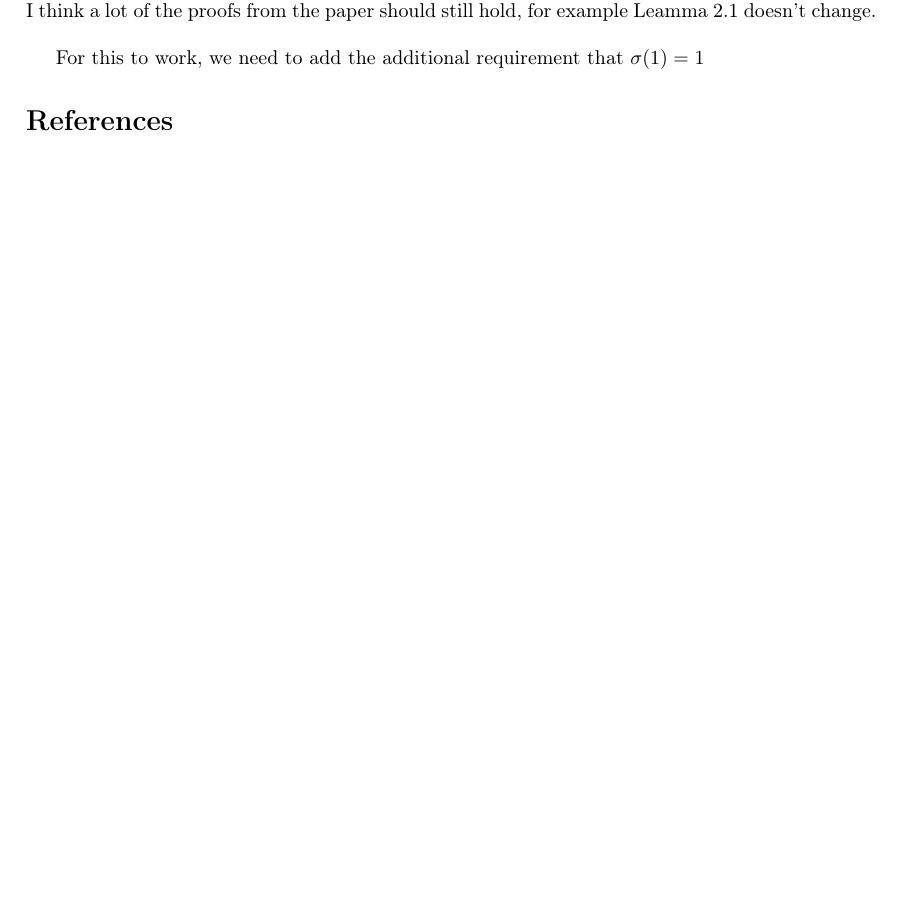
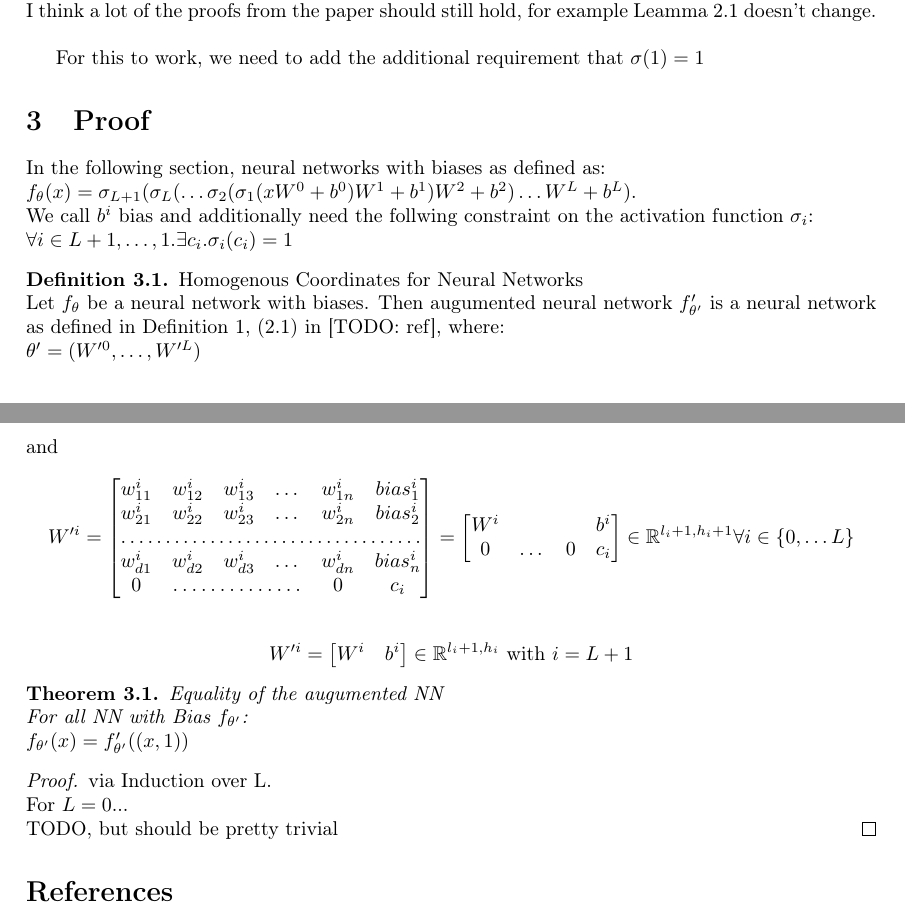
Before and after one commit to ML-KA/PDG-Theory, a LaTeX paper (2_fisher_rao_norm/leander_idea.tex): part of the page before the commit and two parts of pages 1 and 2 of 2 after it, the two joined at a grey line, cut so that both start at the same text, the shorter picture padded with empty space. Compiled offline with pdfLaTeX.

Commit message:
progress on my idea

```diff
--- a/2_fisher_rao_norm/leander_idea.tex
+++ b/2_fisher_rao_norm/leander_idea.tex
@@ -23,6 +23,8 @@
 \newtheorem{theorem}{Theorem}[section]
 \newtheorem{corollary}{Corollary}[theorem]
 \newtheorem{lemma}[theorem]{Lemma}
+\theoremstyle{definition}
+\newtheorem{definition}{Definition}[section]
 
 \newcommand{\setreal}{\mathbb{R}}
 
@@ -70,6 +72,51 @@ Usually proofs get a lot simple when you just have to wory about keeping one inp
 
 For this to work, we need to add the additional requirement that $\sigma(1)=1$
 
+\section{Proof}
+
+In the following section, neural networks with biases as defined as:\\
+$f_{\theta}(x)=\sigma_{L+1}(\sigma_L(\dots \sigma_2(\sigma_1(xW^0 + b^0)W^1 + b^1)W^2 +b^2)\dots W^L + b^L)$.\\
+We call $b^i$ bias and additionally need the follwing constraint on the activation function $\sigma_i$:\\
+$\forall i \in {L+1, \dots, 1}. \exists c_i. \sigma_i(c_i)=1$
+
+\theoremstyle{definition}
+\begin{definition}{Homogenous Coordinates for Neural Networks}\\
+Let $f_{\theta}$ be a neural network with biases. Then augumented neural network $f'_{\theta'}$ is a neural network as defined in Definition 1, (2.1) in [TODO: ref], where:\\
+$\theta' = (W'^0, \dots, W'^L)$\\
+and\\
+\[
+W'^i=\begin{bmatrix}
+    w_{11}^i       & w_{12}^i & w_{13}^i & \dots & w_{1n}^i & bias_1^i\\
+    w_{21}^i       & w_{22}^i & w_{23}^i & \dots & w_{2n}^i & bias_2^i\\
+    \hdotsfor{6} \\
+	w_{d1}^i       & w_{d2}^i & w_{d3}^i & \dots & w_{dn}^i & bias_n^i\\
+	0 & \hdotsfor{3} & 0 & c_i
+\end{bmatrix}
+=
+\begin{bmatrix}
+    W^i & & & b^i\\
+	0 & \dots & 0 & c_i
+\end{bmatrix} \in \mathbb{R}^{l_i + 1, h_i + 1}  \forall i \in \{0, \dots L\}
+\]\\
+\[
+W'^i=
+\begin{bmatrix}
+    W^i & b^i
+\end{bmatrix} \in \mathbb{R}^{l_i + 1, h_i}  \text{ with } i = L + 1
+\]
+\end{definition}
+
+\begin{theorem}{Equality of the augumented NN}\\
+For all NN with Bias $f_{\theta'}$:\\
+$f_{\theta'}(x)=f'_{\theta'}((x,1))$
+\end{theorem}
+
+\begin{proof}
+    via Induction over L.\\
+    For $L=0$...\\
+    TODO, but should be pretty trivial
+\end{proof}
+
 
 \bibliographystyle{alpha}
 \bibliography{sample}
```
Also changed, not shown: 2_fisher_rao_norm/leander_idea.pdf.
